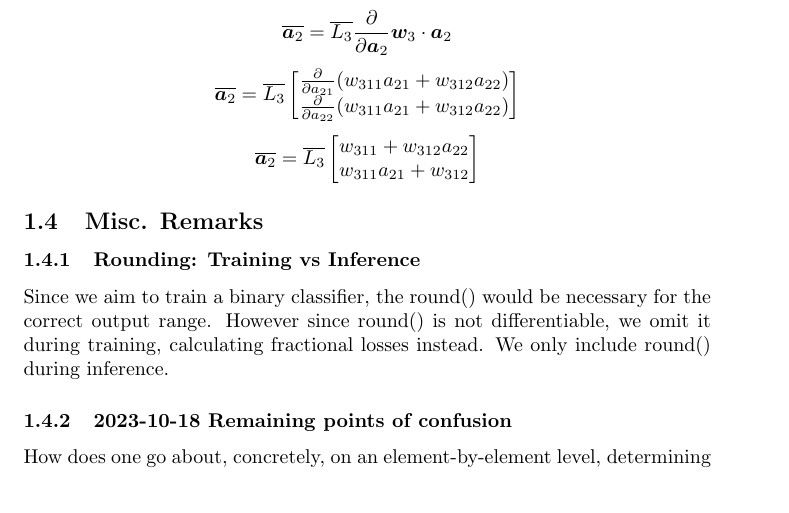
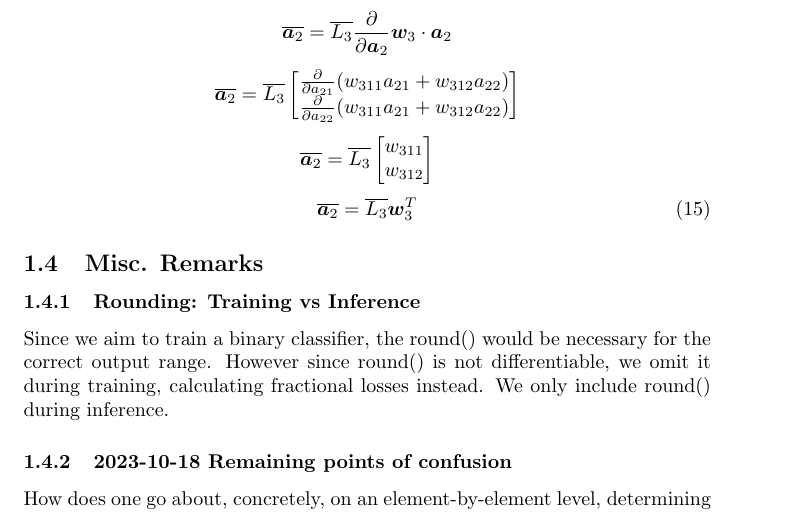
Before and after one commit to Teo-Asinari/ML_DIY, a LaTeX document (docs/MultiLayerPerceptron/BackpropagationDerivation.tex): part of page 6 of 7, cut so that both start at the same text. The pictures show the PDF file docs/MultiLayerPerceptron/BackpropagationDerivation.pdf that the author committed with the source.

Commit message:
fix basic differentiation bug

```diff
--- a/docs/MultiLayerPerceptron/BackpropagationDerivation.tex
+++ b/docs/MultiLayerPerceptron/BackpropagationDerivation.tex
@@ -285,17 +285,19 @@ multiplications and matrix transpose. I am somewhat confused/overwhelmed by this
 \begin{equation}\overline{\mathcal{L}} = 1\end{equation}
 \[\overline{a_3} = \overline{\mathcal{L}} (a_3 - t)\]
 \[\overline{a_3} = (a_3 - t)\]
-\[\overline{L_3} = \overline{a_3} \circ \frac{\partial}{\partial{L_3}} a_3\]
-\[\overline{L_3} = \overline{a_3} \circ \frac{\partial}{\partial{L_3}} \sigma(L_3)\]
-\begin{equation}\overline{L_3} = \overline{a_3} \circ \sigma ' (L_3)\end{equation}
+\[\overline{L_3} = \overline{a_3} \times \frac{\partial}{\partial{L_3}} a_3\]
+\[\overline{L_3} = \overline{a_3} \times \frac{\partial}{\partial{L_3}} \sigma(L_3)\]
+\begin{equation}\overline{L_3} = \overline{a_3} \times \sigma ' (L_3)\end{equation}
 \[\overline{\bm{w}_3} = \overline{L_3} \frac{\partial}{\partial{\bm{w}_3}} L_3\]
 \[\overline{\bm{w}_3} = \overline{L_3} \frac{\partial}{\partial{\bm{w}_3}} \bm{w}_3 \cdot \bm{a}_2\]
 \[\overline{\bm{w}_3} = \overline{L_3} \begin{bmatrix}\frac{\partial{}}{\partial{w_{311}}} (w_{311}a_{21} + w_{312}a_{22})\\ \frac{\partial}{\partial{w_{312}}}(w_{311}a_{21} + w_{312}a_{22})\end{bmatrix}\]
-\begin{equation}\overline{\bm{w}_3} = \overline{L_3} \begin{bmatrix}a_{21} + w_{312}a_{22}\\ w_{311}a_{21} + a_{22}\end{bmatrix}\end{equation}
+\[\overline{\bm{w}_3} = \overline{L_3} \begin{bmatrix}a_{21}\\ a_{22}\end{bmatrix}\]
+\begin{equation}\overline{\bm{w}_3} = \overline{L_3} \bm{a}_2\end{equation}
 \[\overline{\bm{a}_2} = \overline{L_3} \frac{\partial}{\partial{\bm{a}_2}} L_3\]
 \[\overline{\bm{a}_2} = \overline{L_3} \frac{\partial}{\partial{\bm{a}_2}} \bm{w}_3 \cdot \bm{a}_2\]
 \[\overline{\bm{a}_2} = \overline{L_3} \begin{bmatrix}\frac{\partial{}}{\partial{a_{21}}} (w_{311}a_{21} + w_{312}a_{22})\\ \frac{\partial}{\partial{a_{22}}}(w_{311}a_{21} + w_{312}a_{22})\end{bmatrix}\]
-\[\overline{\bm{a}_2} = \overline{L_3} \begin{bmatrix}w_{311} + w_{312}a_{22}\\ w_{311}a_{21} + w_{312}\end{bmatrix}\]
+\[\overline{\bm{a}_2} = \overline{L_3} \begin{bmatrix}w_{311} \\ w_{312}\end{bmatrix}\]
+\begin{equation}\overline{\bm{a}_2} = \overline{L_3} \bm{w}_3^T\end{equation}
 % \[\overline{\bm{}_} = \overline{\bm{}_} \frac{\partial}{\partial{\bm{}_}} \bm{}_\]
 % \[\overline{\bm{}_} = \overline{\bm{}_} \frac{\partial}{\partial{\bm{}_}} \bm{}_\]
 % \[\overline{\bm{}_} = \overline{\bm{}_} \frac{\partial}{\partial{\bm{}_}} \bm{}_\]
```
Also changed, not shown: docs/MultiLayerPerceptron/BackpropagationDerivation.pdf, 3 other files.
